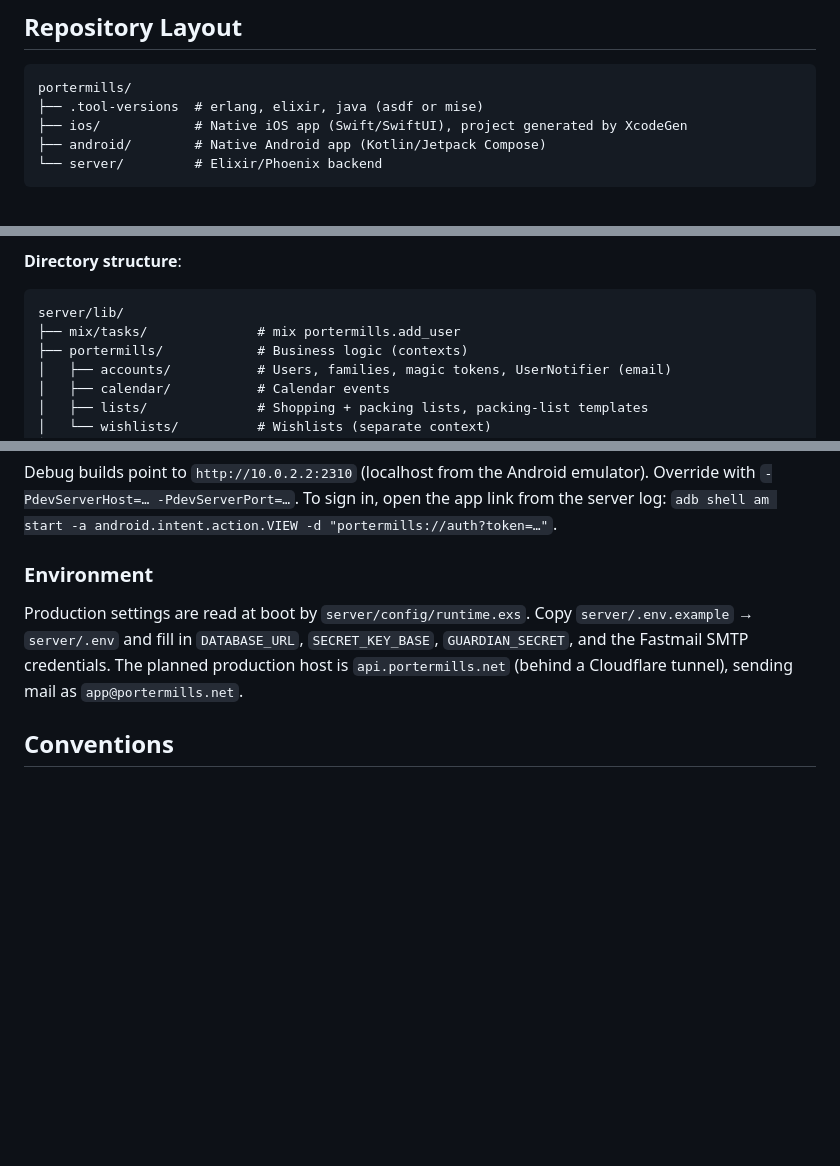
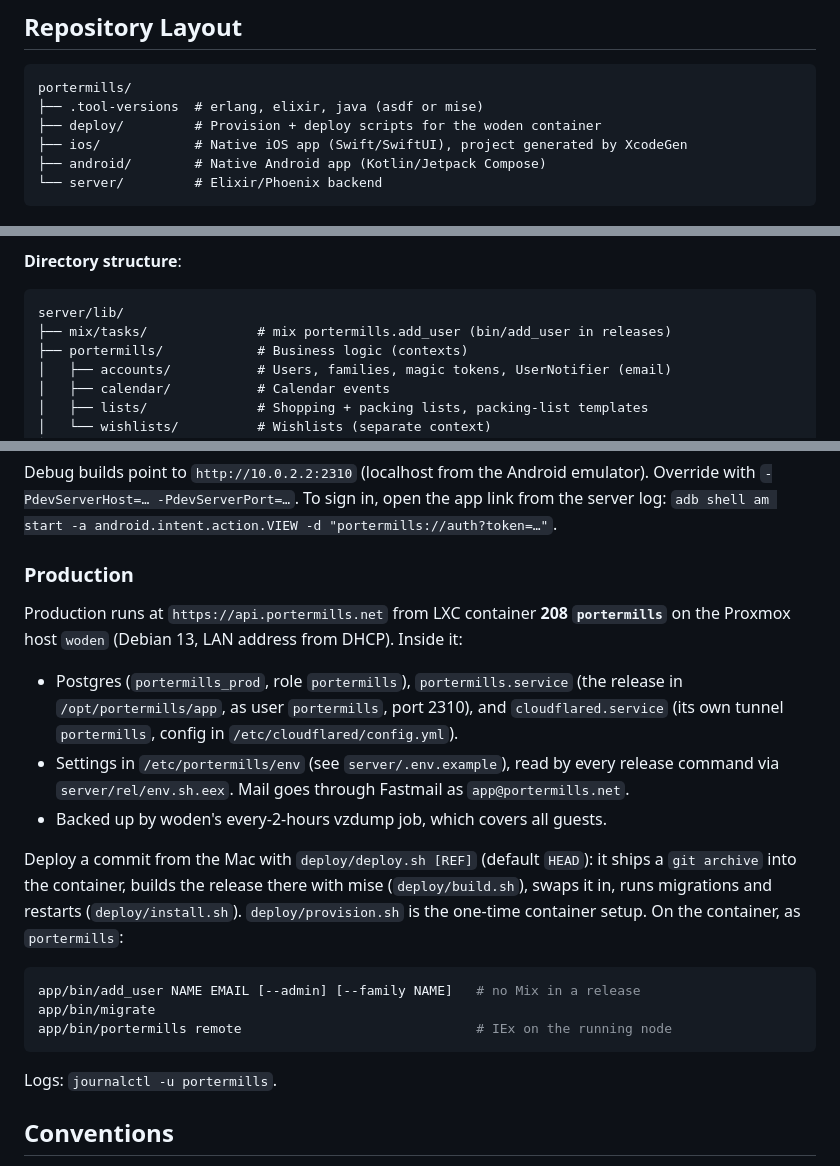
Before and after one commit to Haegin/portermills, a Markdown page: CLAUDE.md, 3 parts joined by grey strips. Rendered like a GitHub page; blank space fills up the shorter version.

Commit message:
Document the production deploy on woden
Co-Authored-By: Claude Opus 5.5 <noreply@anthropic.com>

````diff
--- a/CLAUDE.md
+++ b/CLAUDE.md
@@ -8,6 +8,7 @@ Built as a playground — features may be unrelated to one another.
 ```
 portermills/
 ├── .tool-versions  # erlang, elixir, java (asdf or mise)
+├── deploy/         # Provision + deploy scripts for the woden container
 ├── ios/            # Native iOS app (Swift/SwiftUI), project generated by XcodeGen
 ├── android/        # Native Android app (Kotlin/Jetpack Compose)
 └── server/         # Elixir/Phoenix backend
@@ -124,7 +125,7 @@ Build: `cd android && ./gradlew bundleRelease`
 **Directory structure**:
 ```
 server/lib/
-├── mix/tasks/              # mix portermills.add_user
+├── mix/tasks/              # mix portermills.add_user (bin/add_user in releases)
 ├── portermills/            # Business logic (contexts)
 │   ├── accounts/           # Users, families, magic tokens, UserNotifier (email)
 │   ├── calendar/           # Calendar events
@@ -243,11 +244,26 @@ Debug builds point to `http://10.0.2.2:2310` (localhost from the Android emulato
 Override with `-PdevServerHost=… -PdevServerPort=…`. To sign in, open the app link from
 the server log: `adb shell am start -a android.intent.action.VIEW -d "portermills://auth?token=…"`.
 
-### Environment
-Production settings are read at boot by `server/config/runtime.exs`. Copy
-`server/.env.example` → `server/.env` and fill in `DATABASE_URL`, `SECRET_KEY_BASE`,
-`GUARDIAN_SECRET`, and the Fastmail SMTP credentials. The planned production host is
-`api.portermills.net` (behind a Cloudflare tunnel), sending mail as `app@portermills.net`.
+### Production
+Production runs at `https://api.portermills.net` from LXC container **208 `portermills`**
+on the Proxmox host `woden` (Debian 13, LAN address from DHCP). Inside it:
+- Postgres (`portermills_prod`, role `portermills`), `portermills.service` (the release in
+  `/opt/portermills/app`, as user `portermills`, port 2310), and `cloudflared.service`
+  (its own tunnel `portermills`, config in `/etc/cloudflared/config.yml`).
+- Settings in `/etc/portermills/env` (see `server/.env.example`), read by every release
+  command via `server/rel/env.sh.eex`. Mail goes through Fastmail as `app@portermills.net`.
+- Backed up by woden's every-2-hours vzdump job, which covers all guests.
+
+Deploy a commit from the Mac with `deploy/deploy.sh [REF]` (default `HEAD`): it ships a
+`git archive` into the container, builds the release there with mise (`deploy/build.sh`),
+swaps it in, runs migrations and restarts (`deploy/install.sh`). `deploy/provision.sh` is
+the one-time container setup. On the container, as `portermills`:
+```bash
+app/bin/add_user NAME EMAIL [--admin] [--family NAME]   # no Mix in a release
+app/bin/migrate
+app/bin/portermills remote                              # IEx on the running node
+```
+Logs: `journalctl -u portermills`.
 
 ## Conventions
 
````
